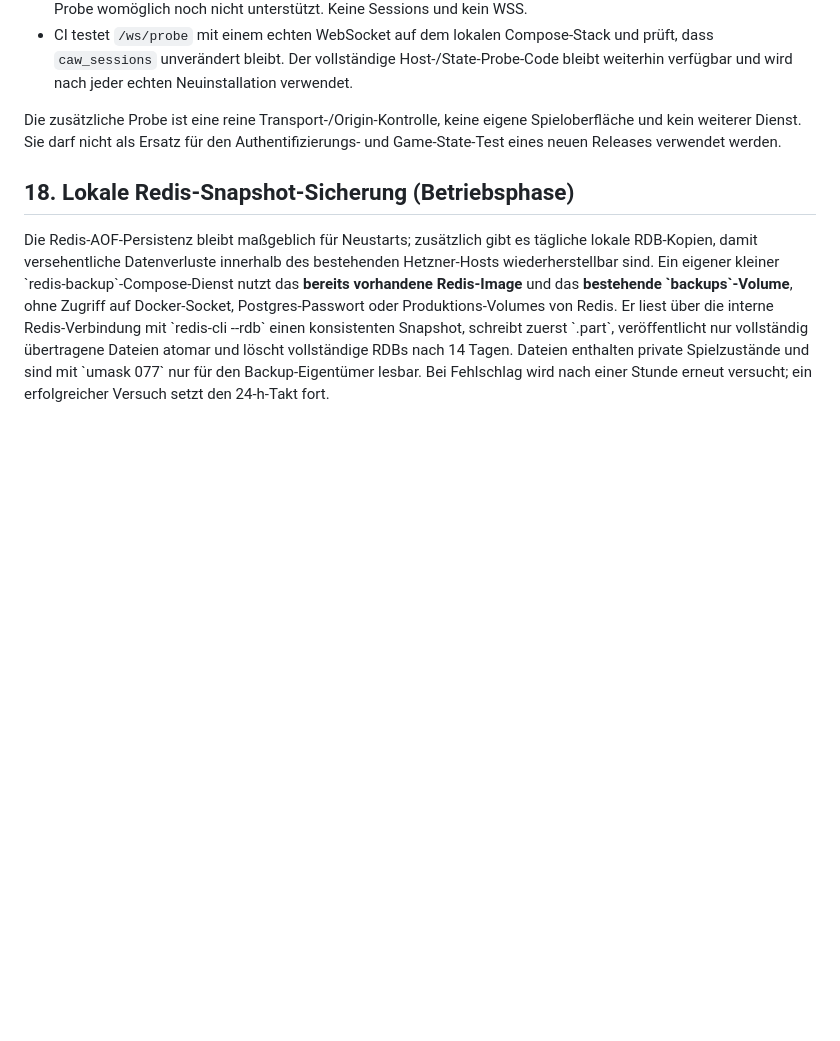
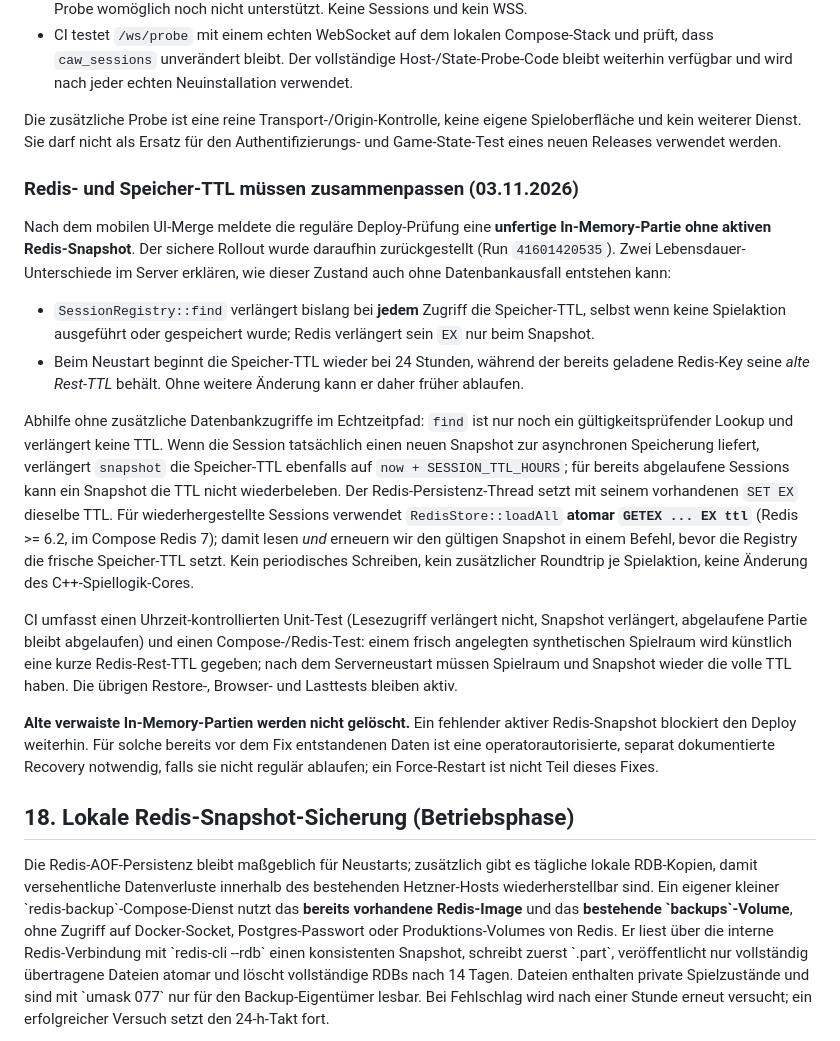
Before and after one commit to 0b-ivan/CAW, a Markdown page: docs/KONZEPT-CPP-BACKEND.md, the part around the change. GitHub-like rendering; blank space fills up the shorter version.

Commit message:
docs: align in-memory session TTL with persisted Redis snapshots

```diff
--- a/docs/KONZEPT-CPP-BACKEND.md
+++ b/docs/KONZEPT-CPP-BACKEND.md
@@ -736,6 +736,50 @@ keine eigene Spieloberfläche und kein weiterer Dienst. Sie darf
 nicht als Ersatz für den Authentifizierungs- und Game-State-Test
 eines neuen Releases verwendet werden.
 
+### Redis- und Speicher-TTL müssen zusammenpassen (03.11.2026)
+
+Nach dem mobilen UI-Merge meldete die reguläre Deploy-Prüfung eine
+**unfertige In-Memory-Partie ohne aktiven Redis-Snapshot**. Der sichere
+Rollout wurde daraufhin zurückgestellt (Run `41601420535`).
+Zwei Lebensdauer-Unterschiede im Server erklären, wie dieser Zustand
+auch ohne Datenbankausfall entstehen kann:
+
+- `SessionRegistry::find` verlängert bislang bei **jedem** Zugriff
+  die Speicher-TTL, selbst wenn keine Spielaktion ausgeführt oder
+  gespeichert wurde; Redis verlängert sein `EX` nur beim Snapshot.
+- Beim Neustart beginnt die Speicher-TTL wieder bei 24 Stunden,
+  während der bereits geladene Redis-Key seine *alte Rest-TTL*
+  behält. Ohne weitere Änderung kann er daher früher ablaufen.
+
+Abhilfe ohne zusätzliche Datenbankzugriffe im Echtzeitpfad:
+`find` ist nur noch ein gültigkeitsprüfender Lookup und verlängert
+keine TTL. Wenn die Session tatsächlich einen neuen Snapshot zur
+asynchronen Speicherung liefert, verlängert `snapshot` die
+Speicher-TTL ebenfalls auf `now + SESSION_TTL_HOURS`; für bereits
+abgelaufene Sessions kann ein Snapshot die TTL nicht wiederbeleben.
+Der Redis-Persistenz-Thread setzt mit seinem vorhandenen `SET EX`
+dieselbe TTL. Für wiederhergestellte Sessions verwendet
+`RedisStore::loadAll` **atomar `GETEX ... EX ttl`** (Redis >= 6.2,
+im Compose Redis 7); damit lesen *und* erneuern wir den gültigen
+Snapshot in einem Befehl, bevor die Registry die frische Speicher-TTL
+setzt. Kein periodisches Schreiben, kein zusätzlicher Roundtrip je
+Spielaktion, keine Änderung des C++-Spiellogik-Cores.
+
+CI umfasst einen Uhrzeit-kontrollierten Unit-Test (Lesezugriff
+verlängert nicht, Snapshot verlängert, abgelaufene Partie bleibt
+abgelaufen) und einen Compose-/Redis-Test: einem frisch angelegten
+synthetischen Spielraum wird künstlich eine kurze Redis-Rest-TTL
+gegeben; nach dem Serverneustart müssen Spielraum und Snapshot wieder
+die volle TTL haben. Die übrigen Restore-, Browser- und Lasttests
+bleiben aktiv.
+
+**Alte verwaiste In-Memory-Partien werden nicht gelöscht.** Ein
+fehlender aktiver Redis-Snapshot blockiert den Deploy weiterhin.
+Für solche bereits vor dem Fix entstandenen Daten ist eine
+operatorautorisierte, separat dokumentierte Recovery notwendig,
+falls sie nicht regulär ablaufen; ein Force-Restart ist nicht Teil
+dieses Fixes.
+
 ## 18. Lokale Redis-Snapshot-Sicherung (Betriebsphase)
 
 Die Redis-AOF-Persistenz bleibt maßgeblich für Neustarts; zusätzlich gibt es
```
